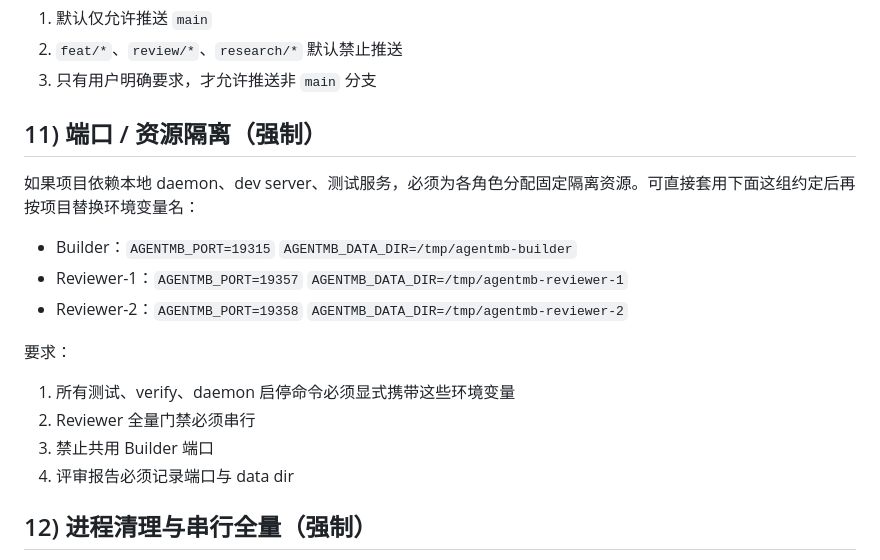
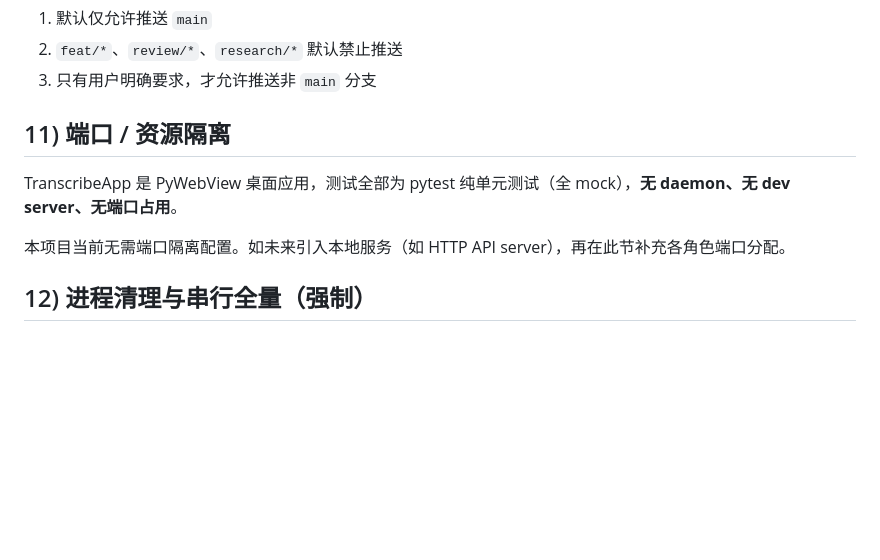
Before and after one commit to what552/audioassist, a Markdown page: agentops/RULES.md, the part around the change. GitHub-like rendering; blank space fills up the shorter version.

Commit message:
docs: remove AGENTMB port config — TranscribeApp has no daemon/ports

```diff
--- a/agentops/RULES.md
+++ b/agentops/RULES.md
@@ -184,20 +184,11 @@ Builder 在 `feat/rXX-builder` 分支至少执行两次关键 commit：
 2. `feat/*`、`review/*`、`research/*` 默认禁止推送
 3. 只有用户明确要求，才允许推送非 `main` 分支
 
-## 11) 端口 / 资源隔离（强制）
+## 11) 端口 / 资源隔离
 
-如果项目依赖本地 daemon、dev server、测试服务，必须为各角色分配固定隔离资源。可直接套用下面这组约定后再按项目替换环境变量名：
+TranscribeApp 是 PyWebView 桌面应用，测试全部为 pytest 纯单元测试（全 mock），**无 daemon、无 dev server、无端口占用**。
 
-- Builder：`AGENTMB_PORT=19315` `AGENTMB_DATA_DIR=/tmp/agentmb-builder`
-- Reviewer-1：`AGENTMB_PORT=19357` `AGENTMB_DATA_DIR=/tmp/agentmb-reviewer-1`
-- Reviewer-2：`AGENTMB_PORT=19358` `AGENTMB_DATA_DIR=/tmp/agentmb-reviewer-2`
-
-要求：
-
-1. 所有测试、verify、daemon 启停命令必须显式携带这些环境变量
-2. Reviewer 全量门禁必须串行
-3. 禁止共用 Builder 端口
-4. 评审报告必须记录端口与 data dir
+本项目当前无需端口隔离配置。如未来引入本地服务（如 HTTP API server），再在此节补充各角色端口分配。
 
 ## 12) 进程清理与串行全量（强制）
 
```
